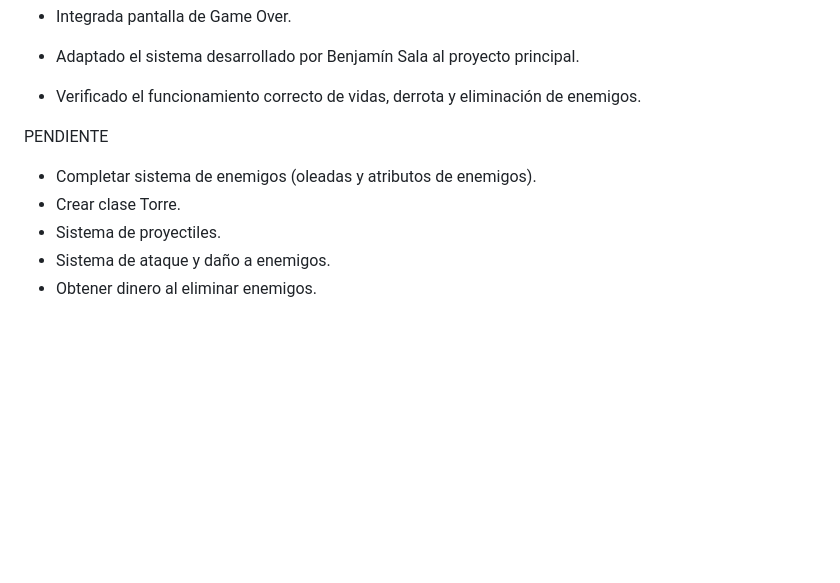
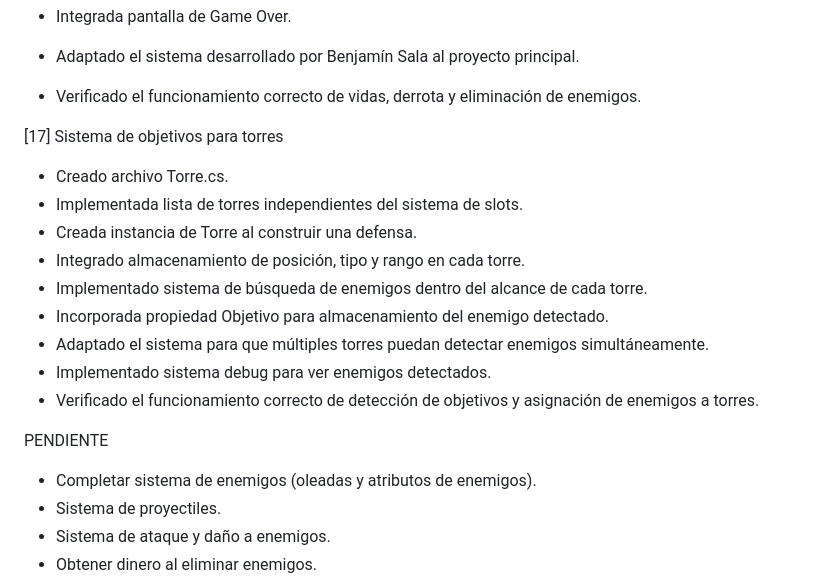
Before and after one commit to FacundoCotoras/Los-Tinchardos, a Markdown page: Laboratorio/Codigo/HistorialProyecto.md, the part around the change. Drawn GitHub-style; blank space fills up the shorter version.

```diff
--- a/Laboratorio/Codigo/HistorialProyecto.md
+++ b/Laboratorio/Codigo/HistorialProyecto.md
@@ -140,10 +140,20 @@ HISTORIAL DE COMMITS DEL PROYECTO
 - Adaptado el sistema desarrollado por Benjamín Sala al proyecto principal.
 - Verificado el funcionamiento correcto de vidas, derrota y eliminación de enemigos.
 
+[17] Sistema de objetivos para torres
+- Creado archivo Torre.cs.
+- Implementada lista de torres independientes del sistema de slots.
+- Creada instancia de Torre al construir una defensa.
+- Integrado almacenamiento de posición, tipo y rango en cada torre.
+- Implementado sistema de búsqueda de enemigos dentro del alcance de cada torre.
+- Incorporada propiedad Objetivo para almacenamiento del enemigo detectado.
+- Adaptado el sistema para que múltiples torres puedan detectar enemigos simultáneamente.
+- Implementado sistema debug para ver enemigos detectados.
+- Verificado el funcionamiento correcto de detección de objetivos y asignación de enemigos a torres.
+
 
 PENDIENTE
 - Completar sistema de enemigos (oleadas y atributos de enemigos).
-- Crear clase Torre.
 - Sistema de proyectiles.
 - Sistema de ataque y daño a enemigos.
 - Obtener dinero al eliminar enemigos.
```
